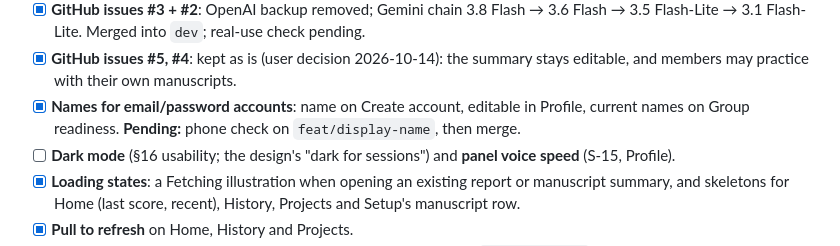
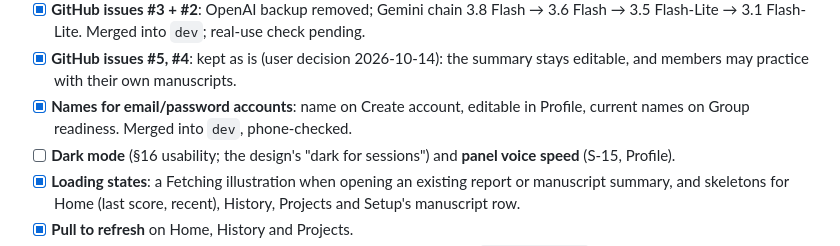
Before and after one commit to fersonull/deemo, a Markdown page: docs/TASKS.md, the part around the change. Drawn GitHub-style.

```diff
--- a/docs/TASKS.md
+++ b/docs/TASKS.md
@@ -35,7 +35,7 @@ What's built and what's left, traced to `DEEMO_Mobile_App_Plan.md` (F = feature,
 - [x] **GitHub issues #9, #8, #7**: full-width Domain row in Setup, Upload / Join above the Projects list, project name follows a re-picked file. Committed on `dev`.
 - [x] **GitHub issues #3 + #2**: OpenAI backup removed; Gemini chain 3.8 Flash → 3.6 Flash → 3.5 Flash-Lite → 3.1 Flash-Lite. Merged into `dev`; real-use check pending.
 - [x] **GitHub issues #5, #4**: kept as is (user decision 2026-10-14): the summary stays editable, and members may practice with their own manuscripts.
-- [x] **Names for email/password accounts**: name on Create account, editable in Profile, current names on Group readiness. **Pending:** phone check on `feat/display-name`, then merge.
+- [x] **Names for email/password accounts**: name on Create account, editable in Profile, current names on Group readiness. Merged into `dev`, phone-checked.
 - [ ] **Dark mode** (§16 usability; the design's "dark for sessions") and **panel voice speed** (S-15, Profile).
 - [x] **Loading states**: a Fetching illustration when opening an existing report or manuscript summary, and skeletons for Home (last score, recent), History, Projects and Setup's manuscript row.
 - [x] **Pull to refresh** on Home, History and Projects.
```
Also changed, not shown: docs/HANDOFF.md (+1 -3 lines).
